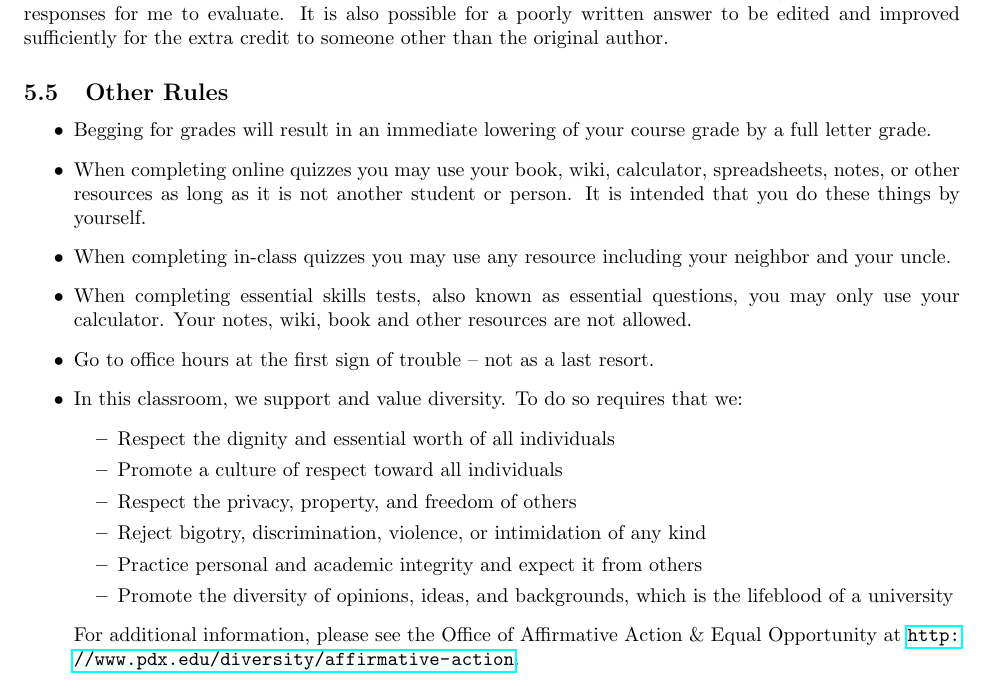
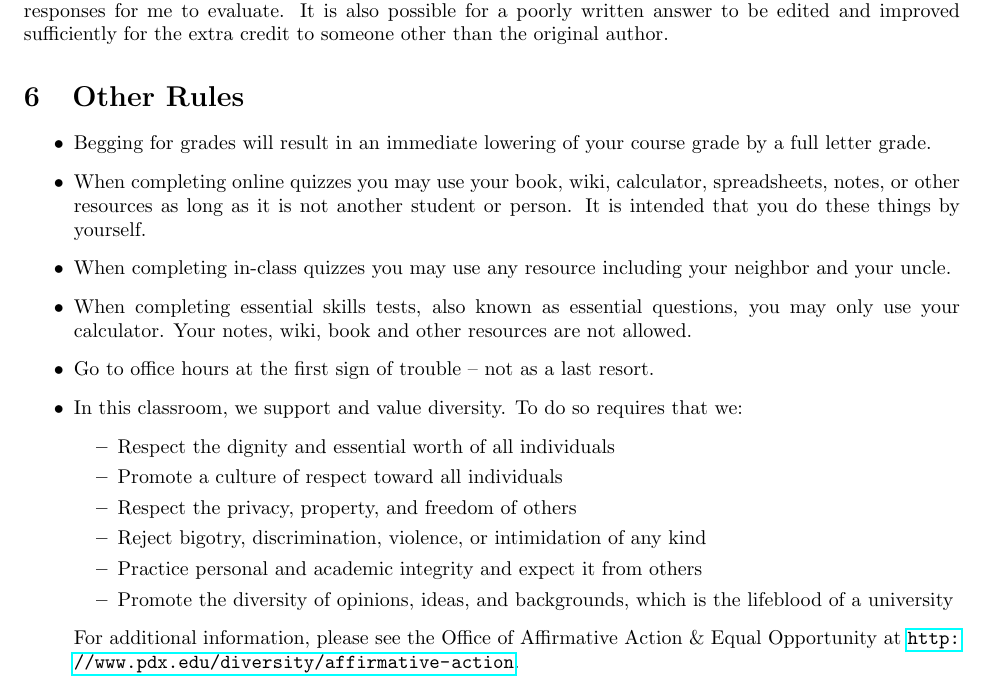
Before and after one commit to woodsjam/PSU-EC314, a LaTeX document (WoodsEC314Syllabus.tex): part of page 6 of 7, cut so that both start at the same text. Compiled offline with pdfLaTeX.

Commit message:
Made the Other rules a section

```diff
--- a/WoodsEC314Syllabus.tex
+++ b/WoodsEC314Syllabus.tex
@@ -353,7 +353,7 @@ Please note that it is possible for a student to write a poor answer that never
 %
 
 
-\subsection{Other Rules}
+\section{Other Rules}
 \begin{itemize}
 
 
```
Also changed, not shown: WoodsEC314Syllabus.pdf.
